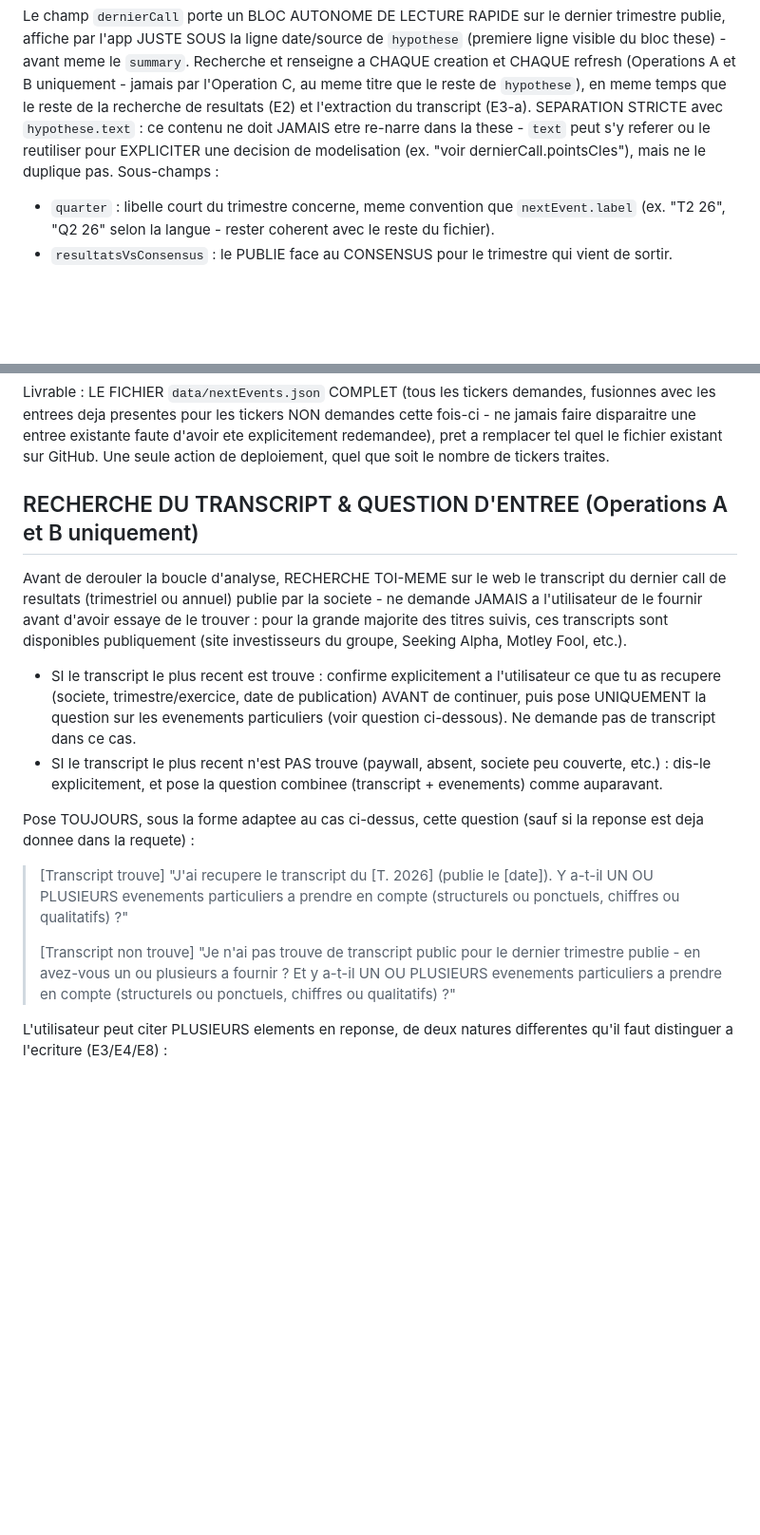
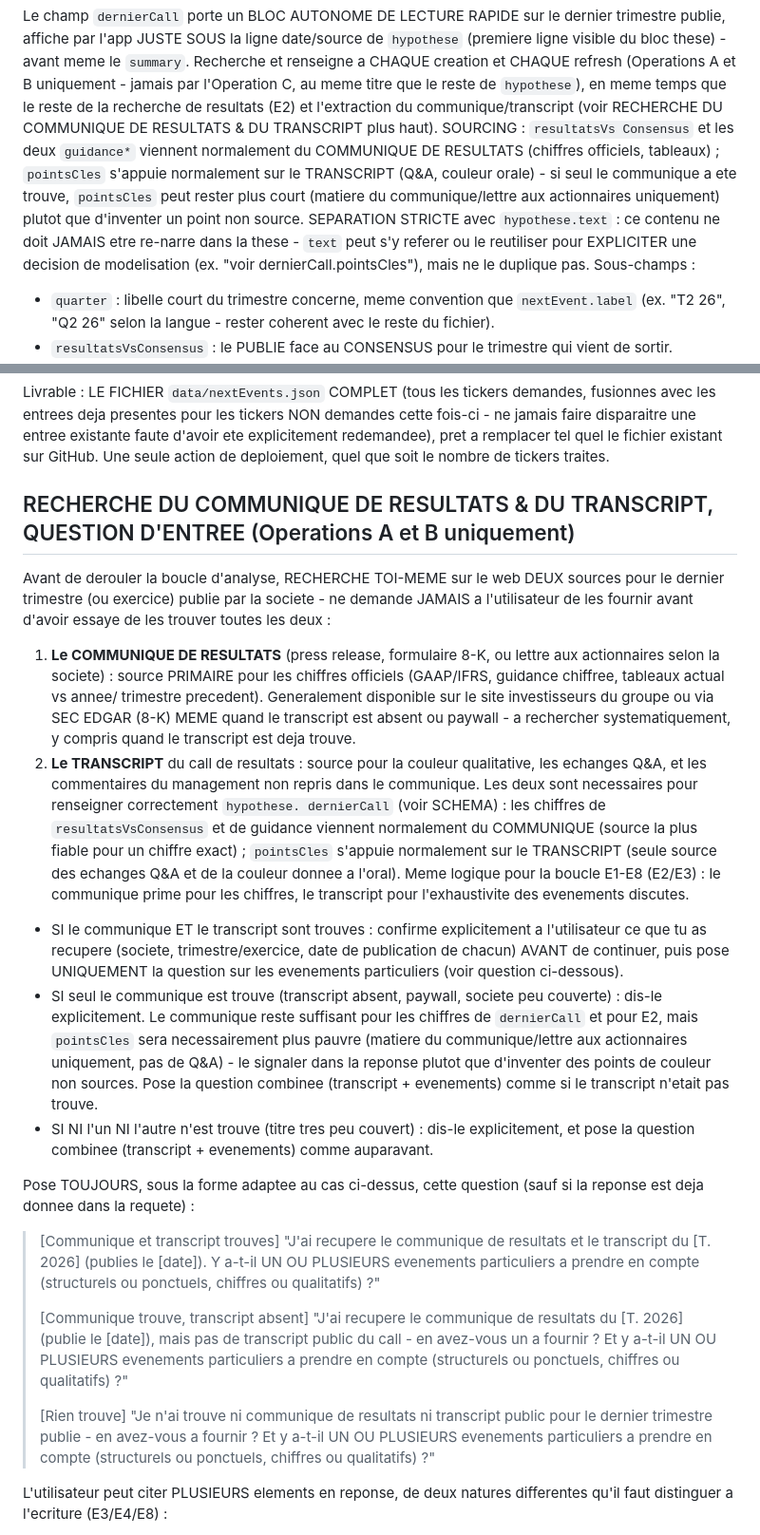
Before and after one commit to MathieuChandelier/Omnium-stock-screener, a Markdown page: INSTRUCTIONS.md, 2 parts joined by grey strips. Shown at 95% size. Rendered like a GitHub page; blank space fills up the shorter version.

```diff
--- a/INSTRUCTIONS.md
+++ b/INSTRUCTIONS.md
@@ -144,10 +144,17 @@ de `hypothese` (premiere ligne visible du bloc these) - avant meme le
 `summary`. Recherche et renseigne a CHAQUE creation et CHAQUE refresh
 (Operations A et B uniquement - jamais par l'Operation C, au meme titre que
 le reste de `hypothese`), en meme temps que le reste de la recherche de
-resultats (E2) et l'extraction du transcript (E3-a). SEPARATION STRICTE avec
-`hypothese.text` : ce contenu ne doit JAMAIS etre re-narre dans la these -
-`text` peut s'y referer ou le reutiliser pour EXPLICITER une decision de
-modelisation (ex. "voir dernierCall.pointsCles"), mais ne le duplique pas.
+resultats (E2) et l'extraction du communique/transcript (voir RECHERCHE DU
+COMMUNIQUE DE RESULTATS & DU TRANSCRIPT plus haut). SOURCING : `resultatsVs
+Consensus` et les deux `guidance*` viennent normalement du COMMUNIQUE DE
+RESULTATS (chiffres officiels, tableaux) ; `pointsCles` s'appuie normalement
+sur le TRANSCRIPT (Q&A, couleur orale) - si seul le communique a ete trouve,
+`pointsCles` peut rester plus court (matiere du communique/lettre aux
+actionnaires uniquement) plutot que d'inventer un point non source. SEPARATION
+STRICTE avec `hypothese.text` : ce contenu ne doit JAMAIS etre re-narre dans
+la these - `text` peut s'y referer ou le reutiliser pour EXPLICITER une
+decision de modelisation (ex. "voir dernierCall.pointsCles"), mais ne le
+duplique pas.
 Sous-champs :
 - `quarter` : libelle court du trimestre concerne, meme convention que
   `nextEvent.label` (ex. "T2 26", "Q2 26" selon la langue - rester coherent
@@ -238,33 +245,61 @@ faute d'avoir ete explicitement redemandee), pret a remplacer tel quel le
 fichier existant sur GitHub. Une seule action de deploiement, quel que soit
 le nombre de tickers traites.
 
-## RECHERCHE DU TRANSCRIPT & QUESTION D'ENTREE (Operations A et B uniquement)
+## RECHERCHE DU COMMUNIQUE DE RESULTATS & DU TRANSCRIPT, QUESTION D'ENTREE (Operations A et B uniquement)
 
-Avant de derouler la boucle d'analyse, RECHERCHE TOI-MEME sur le web le
-transcript du dernier call de resultats (trimestriel ou annuel) publie par
-la societe - ne demande JAMAIS a l'utilisateur de le fournir avant d'avoir
-essaye de le trouver : pour la grande majorite des titres suivis, ces
-transcripts sont disponibles publiquement (site investisseurs du groupe,
-Seeking Alpha, Motley Fool, etc.).
+Avant de derouler la boucle d'analyse, RECHERCHE TOI-MEME sur le web DEUX
+sources pour le dernier trimestre (ou exercice) publie par la societe - ne
+demande JAMAIS a l'utilisateur de les fournir avant d'avoir essaye de les
+trouver toutes les deux :
+1. **Le COMMUNIQUE DE RESULTATS** (press release, formulaire 8-K, ou lettre
+   aux actionnaires selon la societe) : source PRIMAIRE pour les chiffres
+   officiels (GAAP/IFRS, guidance chiffree, tableaux actual vs annee/
+   trimestre precedent). Generalement disponible sur le site investisseurs
+   du groupe ou via SEC EDGAR (8-K) MEME quand le transcript est absent ou
+   paywall - a rechercher systematiquement, y compris quand le transcript
+   est deja trouve.
+2. **Le TRANSCRIPT** du call de resultats : source pour la couleur
+   qualitative, les echanges Q&A, et les commentaires du management non
+   repris dans le communique.
+Les deux sont necessaires pour renseigner correctement `hypothese.
+dernierCall` (voir SCHEMA) : les chiffres de `resultatsVsConsensus` et de
+guidance viennent normalement du COMMUNIQUE (source la plus fiable pour un
+chiffre exact) ; `pointsCles` s'appuie normalement sur le TRANSCRIPT (seule
+source des echanges Q&A et de la couleur donnee a l'oral). Meme logique pour
+la boucle E1-E8 (E2/E3) : le communique prime pour les chiffres, le
+transcript pour l'exhaustivite des evenements discutes.
 
-- SI le transcript le plus recent est trouve : confirme explicitement a
+- SI le communique ET le transcript sont trouves : confirme explicitement a
   l'utilisateur ce que tu as recupere (societe, trimestre/exercice, date de
-  publication) AVANT de continuer, puis pose UNIQUEMENT la question sur les
-  evenements particuliers (voir question ci-dessous). Ne demande pas de
-  transcript dans ce cas.
-- SI le transcript le plus recent n'est PAS trouve (paywall, absent,
-  societe peu couverte, etc.) : dis-le explicitement, et pose la question
-  combinee (transcript + evenements) comme auparavant.
+  publication de chacun) AVANT de continuer, puis pose UNIQUEMENT la
+  question sur les evenements particuliers (voir question ci-dessous).
+- SI seul le communique est trouve (transcript absent, paywall, societe peu
+  couverte) : dis-le explicitement. Le communique reste suffisant pour les
+  chiffres de `dernierCall` et pour E2, mais `pointsCles` sera
+  necessairement plus pauvre (matiere du communique/lettre aux actionnaires
+  uniquement, pas de Q&A) - le signaler dans la reponse plutot que
+  d'inventer des points de couleur non sources. Pose la question combinee
+  (transcript + evenements) comme si le transcript n'etait pas trouve.
+- SI NI l'un NI l'autre n'est trouve (titre tres peu couvert) : dis-le
+  explicitement, et pose la question combinee (transcript + evenements)
+  comme auparavant.
 
 Pose TOUJOURS, sous la forme adaptee au cas ci-dessus, cette question
 (sauf si la reponse est deja donnee dans la requete) :
 
-> [Transcript trouve] "J'ai recupere le transcript du [T. 2026] (publie le
-> [date]). Y a-t-il UN OU PLUSIEURS evenements particuliers a prendre en
-> compte (structurels ou ponctuels, chiffres ou qualitatifs) ?"
+> [Communique et transcript trouves] "J'ai recupere le communique de
+> resultats et le transcript du [T. 2026] (publies le [date]). Y a-t-il UN
+> OU PLUSIEURS evenements particuliers a prendre en compte (structurels ou
+> ponctuels, chiffres ou qualitatifs) ?"
 >
-> [Transcript non trouve] "Je n'ai pas trouve de transcript public pour le
-> dernier trimestre publie - en avez-vous un ou plusieurs a fournir ? Et y
+> [Communique trouve, transcript absent] "J'ai recupere le communique de
+> resultats du [T. 2026] (publie le [date]), mais pas de transcript public
+> du call - en avez-vous un a fournir ? Et y a-t-il UN OU PLUSIEURS
+> evenements particuliers a prendre en compte (structurels ou ponctuels,
+> chiffres ou qualitatifs) ?"
+>
+> [Rien trouve] "Je n'ai trouve ni communique de resultats ni transcript
+> public pour le dernier trimestre publie - en avez-vous a fournir ? Et y
 > a-t-il UN OU PLUSIEURS evenements particuliers a prendre en compte
 > (structurels ou ponctuels, chiffres ou qualitatifs) ?"
 
```
